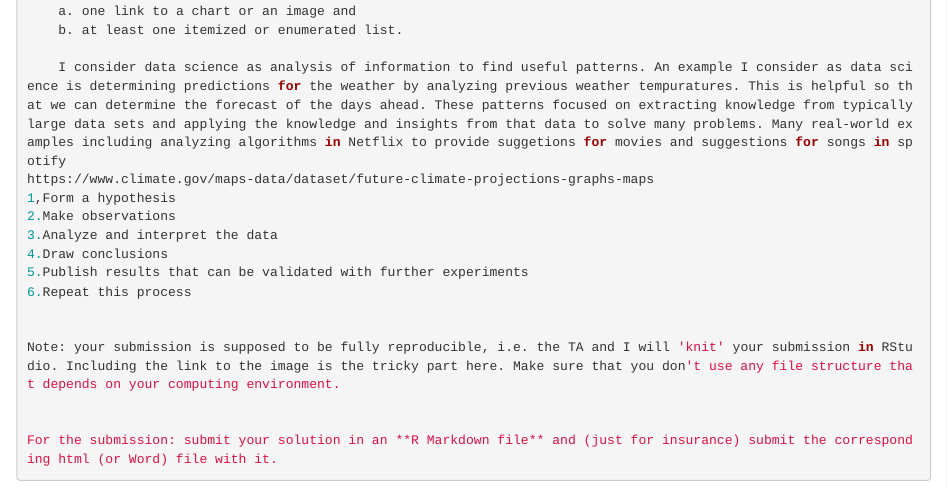
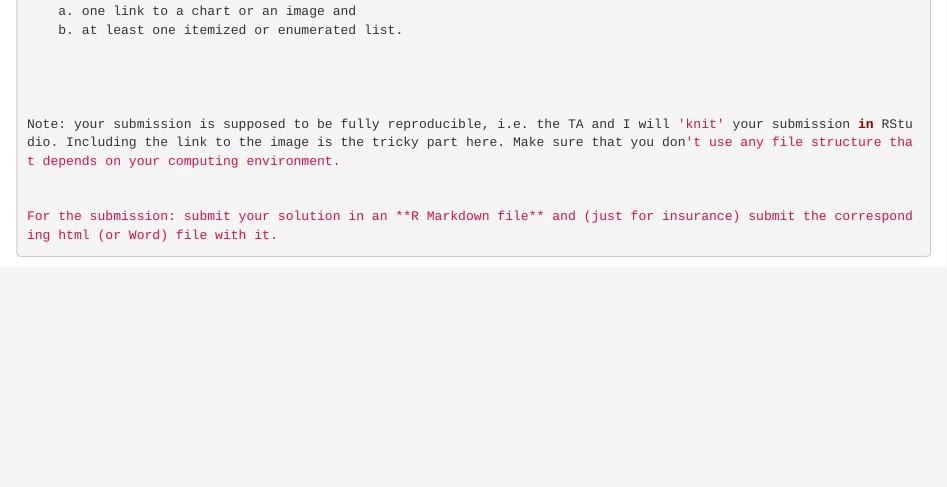
Before and after one commit to TaraMunjuluri/practice1-TaraMunjuluri, an R Markdown document (homework03.Rmd): the page in a window 1100 px wide, from 920 px down. Rendered offline with R 4.5, knitr and Pandoc, with nearby package versions; some code elsewhere in the file could not run offline.

Commit message:
Update homework03.Rmd

```diff
--- a/homework03.Rmd
+++ b/homework03.Rmd
@@ -48,14 +48,7 @@ subset_gapMinder <- subset(gapMinder, country %in% c("Australia", "Canada","Unit
     a. one link to a chart or an image and
     b. at least one itemized or enumerated list.
 
-    I consider data science as analysis of information to find useful patterns. An example I consider as data science is determining predictions for the weather by analyzing previous weather tempuratures. This is helpful so that we can determine the forecast of the days ahead. These patterns focused on extracting knowledge from typically large data sets and applying the knowledge and insights from that data to solve many problems. Many real-world examples including analyzing algorithms in Netflix to provide suggetions for movies and suggestions for songs in spotify
-https://www.climate.gov/maps-data/dataset/future-climate-projections-graphs-maps
-1,Form a hypothesis
-2.Make observations
-3.Analyze and interpret the data
-4.Draw conclusions
-5.Publish results that can be validated with further experiments
-6.Repeat this process
+
 
 
 Note: your submission is supposed to be fully reproducible, i.e. the TA and I will 'knit' your submission in RStudio. Including the link to the image is the tricky part here. Make sure that you don't use any file structure that depends on your computing environment.
```
